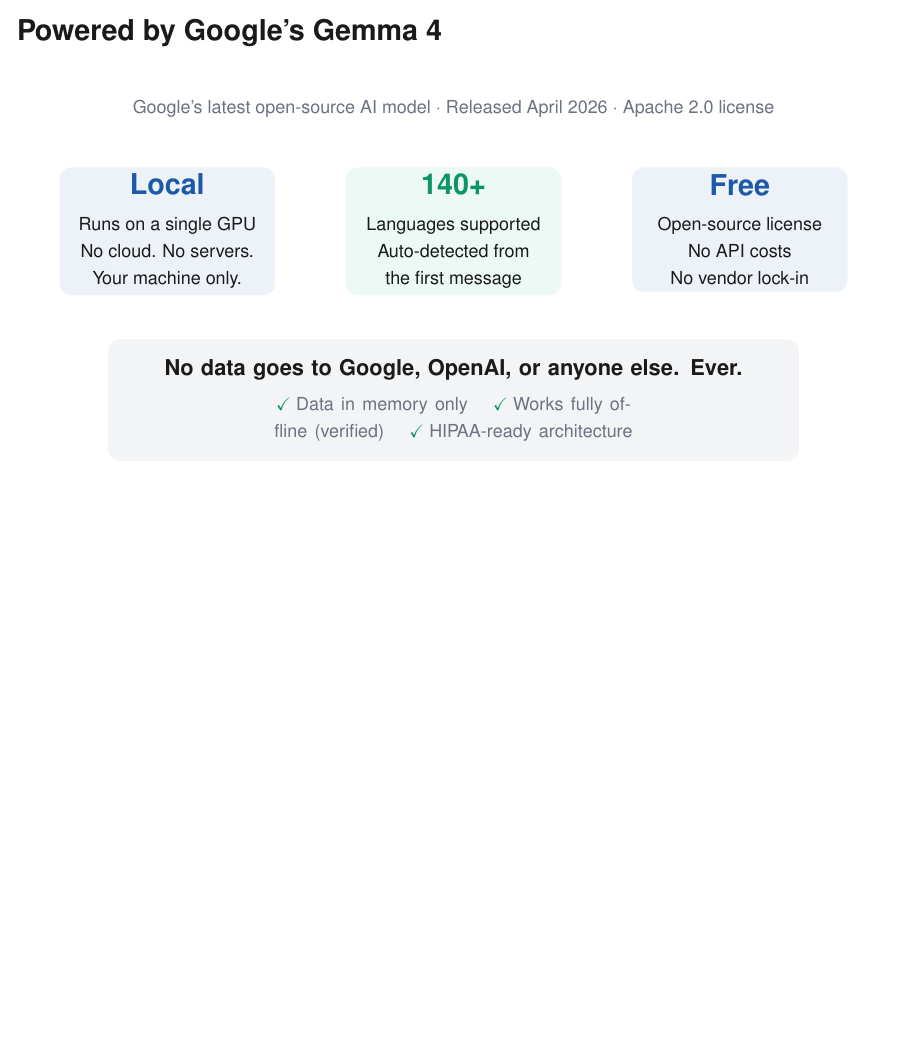
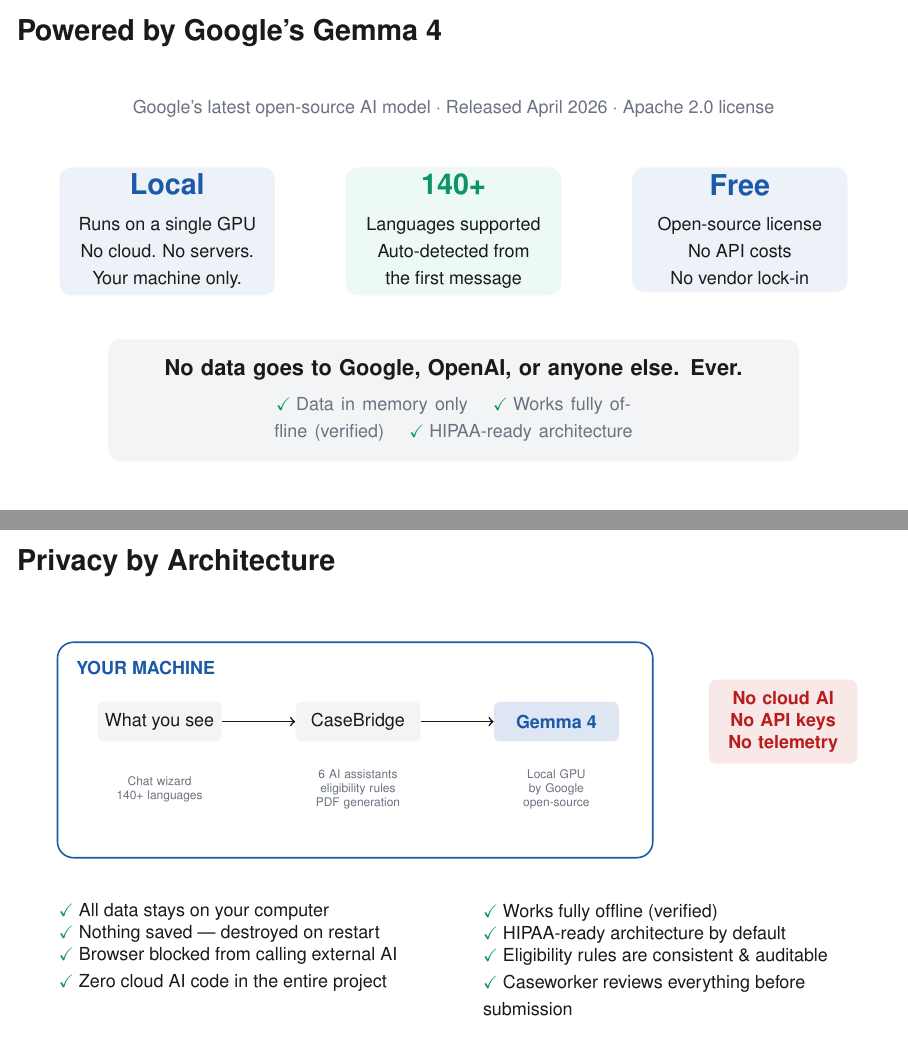
Before and after one commit to Ryan-Simpson/CaseBridge, LaTeX slides (presentation/slides.tex): page 5 of 8 before the commit and pages 5 and 6 of 9 after it, the two joined at a grey line, the shorter picture padded with empty space. Compiled offline with pdfLaTeX.

Commit message:
Add back Privacy by Architecture slide (slide 6)
The architecture diagram with YOUR MACHINE box + red 'No cloud AI'
callout is the strongest visual privacy proof. Now 9 slides:
1 Title, 2 Problem, 3 Solution, 4 Demo, 5 Gemma 4, 6 Privacy,
7 Impact, 8 Competitive, 9 Market.

Co-Authored-By: Claude Opus 4.6 (1M context) <noreply@anthropic.com>

```diff
--- a/presentation/slides.tex
+++ b/presentation/slides.tex
@@ -213,7 +213,52 @@
 \end{center}
 \end{frame}
 
-% ======================== 6: IMPACT ========================
+% ======================== 6: PRIVACY BY ARCHITECTURE ========================
+\begin{frame}{Privacy by Architecture}
+\vspace{6pt}
+\begin{center}
+\begin{tikzpicture}
+  % Main box
+  \draw[rounded corners=8pt, thick, brand] (0,0) rectangle (10.5,3.8);
+  \node[anchor=north west, font=\footnotesize\bfseries, color=brand] at (0.2,3.6) {YOUR MACHINE};
+
+  % Components
+  \node[fill=lightgray, rounded corners=3pt, minimum width=2cm, minimum height=0.7cm, font=\footnotesize] (b) at (1.8, 2.4) {What you see};
+  \node[fill=lightgray, rounded corners=3pt, minimum width=2.2cm, minimum height=0.7cm, font=\footnotesize] (a) at (5.3, 2.4) {CaseBridge};
+  \node[fill=brand!15, rounded corners=3pt, minimum width=2.2cm, minimum height=0.7cm, font=\footnotesize\bfseries, text=brand] (g) at (8.8, 2.4) {Gemma 4};
+
+  \draw[->, thick] (b) -- (a);
+  \draw[->, thick] (a) -- (g);
+
+  % Sub-labels
+  \node[font=\tiny, color=muted, text width=2cm, align=center] at (1.8, 1.2) {Chat wizard\\140+ languages};
+  \node[font=\tiny, color=muted, text width=2cm, align=center] at (5.3, 1.2) {6 AI assistants\\eligibility rules\\PDF generation};
+  \node[font=\tiny, color=muted, text width=2cm, align=center] at (8.8, 1.2) {Local GPU\\by Google\\open-source};
+
+  % Red block outside
+  \node[fill=redtext!10, rounded corners=4pt, text=redtext, font=\footnotesize\bfseries, text width=2.2cm, align=center, inner sep=6pt] at (12.8, 2.4) {No cloud AI\\No API keys\\No telemetry};
+\end{tikzpicture}
+\end{center}
+\vspace{6pt}
+\begin{columns}[T]
+  \begin{column}{0.46\textwidth}
+    {\footnotesize
+    \chmark All data stays on your computer\\
+    \chmark Nothing saved --- destroyed on restart\\
+    \chmark Browser blocked from calling external AI\\
+    \chmark Zero cloud AI code in the entire project}
+  \end{column}
+  \begin{column}{0.46\textwidth}
+    {\footnotesize
+    \chmark Works fully offline (verified)\\
+    \chmark HIPAA-ready architecture by default\\
+    \chmark Eligibility rules are consistent \& auditable\\
+    \chmark Caseworker reviews everything before submission}
+  \end{column}
+\end{columns}
+\end{frame}
+
+% ======================== 7: IMPACT ========================
 \begin{frame}{Impact}
 \vspace{8pt}
 \begin{center}
```
Also changed, not shown: presentation/slides.pdf.
